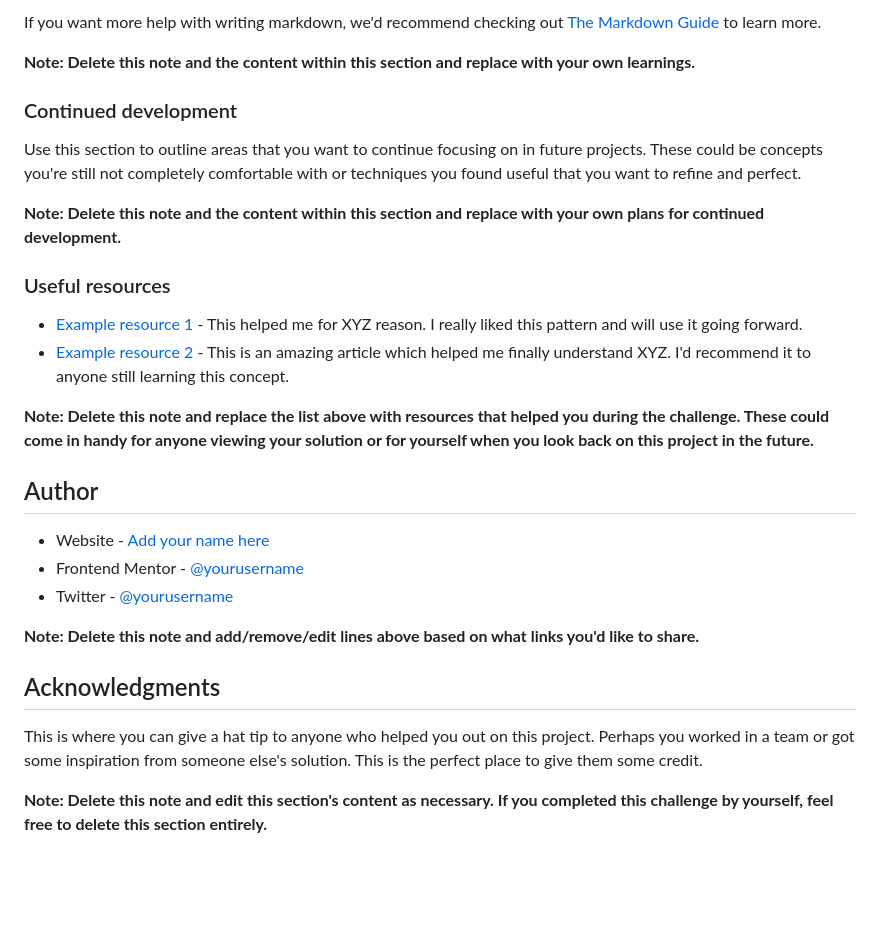
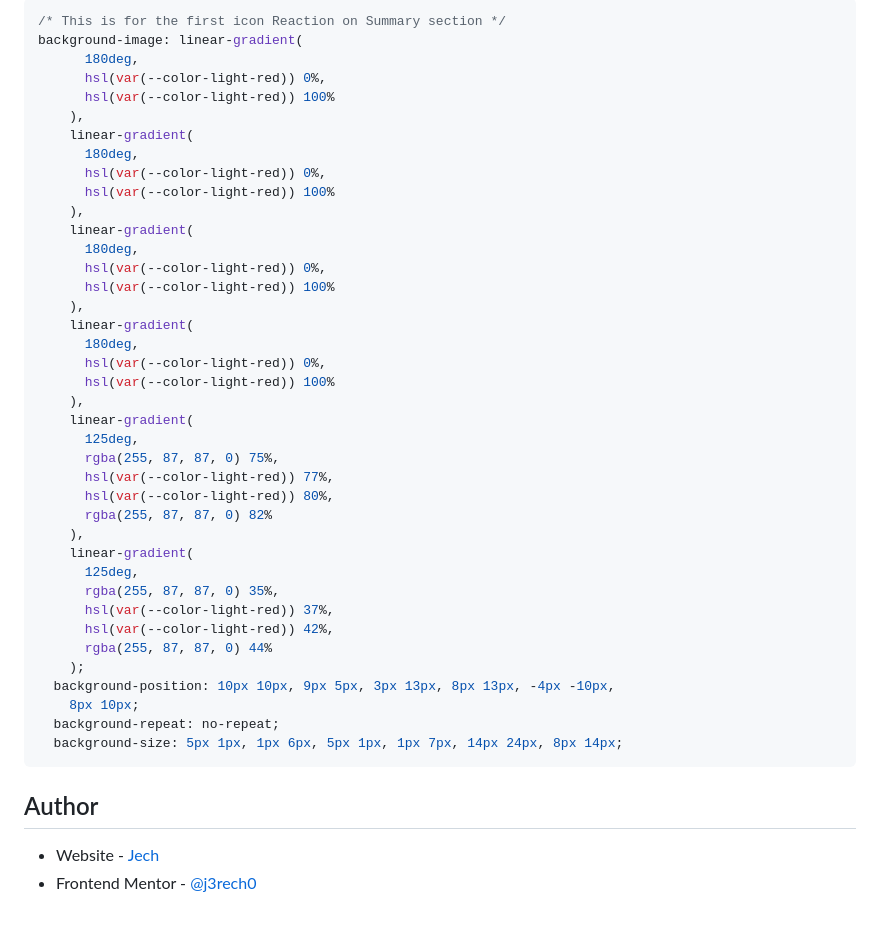
Before and after one commit to j3rech0/results-summary-component, a Markdown page: README.md, the part around the change printed below. GitHub-like rendering; blank space fills up the shorter version.

Commit message:
screenshot and readme

````diff
--- a/README.md
+++ b/README.md
@@ -80,32 +57,48 @@ const proudOfThisFunc = () => {
 ```
 
-If you want more help with writing markdown, we'd recommend checking out [The Markdown Guide](https://www.markdownguide.org/) to learn more.
-
-**Note: Delete this note and the content within this section and replace with your own learnings.**
-
-### Continued development
-
-Use this section to outline areas that you want to continue focusing on in future projects. These could be concepts you're still not completely comfortable with or techniques you found useful that you want to refine and perfect.
-
-**Note: Delete this note and the content within this section and replace with your own plans for continued development.**
-
-### Useful resources
-
-- [Example resource 1](https://www.example.com) - This helped me for XYZ reason. I really liked this pattern and will use it going forward.
-- [Example resource 2](https://www.example.com) - This is an amazing article which helped me finally understand XYZ. I'd recommend it to anyone still learning this concept.
-
-**Note: Delete this note and replace the list above with resources that helped you during the challenge. These could come in handy for anyone viewing your solution or for yourself when you look back on this project in the future.**
+```css
+/* This is for the first icon Reaction on Summary section */
+background-image: linear-gradient(
+      180deg,
+      hsl(var(--color-light-red)) 0%,
+      hsl(var(--color-light-red)) 100%
+    ),
+    linear-gradient(
+      180deg,
+      hsl(var(--color-light-red)) 0%,
+      hsl(var(--color-light-red)) 100%
+    ),
+    linear-gradient(
+      180deg,
+      hsl(var(--color-light-red)) 0%,
+      hsl(var(--color-light-red)) 100%
+    ),
+    linear-gradient(
+      180deg,
+      hsl(var(--color-light-red)) 0%,
+      hsl(var(--color-light-red)) 100%
+    ),
+    linear-gradient(
+      125deg,
+      rgba(255, 87, 87, 0) 75%,
+      hsl(var(--color-light-red)) 77%,
+      hsl(var(--color-light-red)) 80%,
+      rgba(255, 87, 87, 0) 82%
+    ),
+    linear-gradient(
+      125deg,
+      rgba(255, 87, 87, 0) 35%,
+      hsl(var(--color-light-red)) 37%,
+      hsl(var(--color-light-red)) 42%,
+      rgba(255, 87, 87, 0) 44%
+    );
+  background-position: 10px 10px, 9px 5px, 3px 13px, 8px 13px, -4px -10px,
+    8px 10px;
+  background-repeat: no-repeat;
+  background-size: 5px 1px, 1px 6px, 5px 1px, 1px 7px, 14px 24px, 8px 14px;
+```
 
 ## Author
 
-- Website - [Add your name here](https://www.your-site.com)
-- Frontend Mentor - [@yourusername](https://www.frontendmentor.io/profile/yourusername)
-- Twitter - [@yourusername](https://www.twitter.com/yourusername)
-
-**Note: Delete this note and add/remove/edit lines above based on what links you'd like to share.**
-
-## Acknowledgments
-
-This is where you can give a hat tip to anyone who helped you out on this project. Perhaps you worked in a team or got some inspiration from someone else's solution. This is the perfect place to give them some credit.
-
-**Note: Delete this note and edit this section's content as necessary. If you completed this challenge by yourself, feel free to delete this section entirely.**
+- Website - [Jech](https://jerecho.com/)
+- Frontend Mentor - [@j3rech0](https://www.frontendmentor.io/profile/j3rech0)
````
Also changed, not shown: other parts of README.md (+6 -29 lines), screenshot.png (added).
